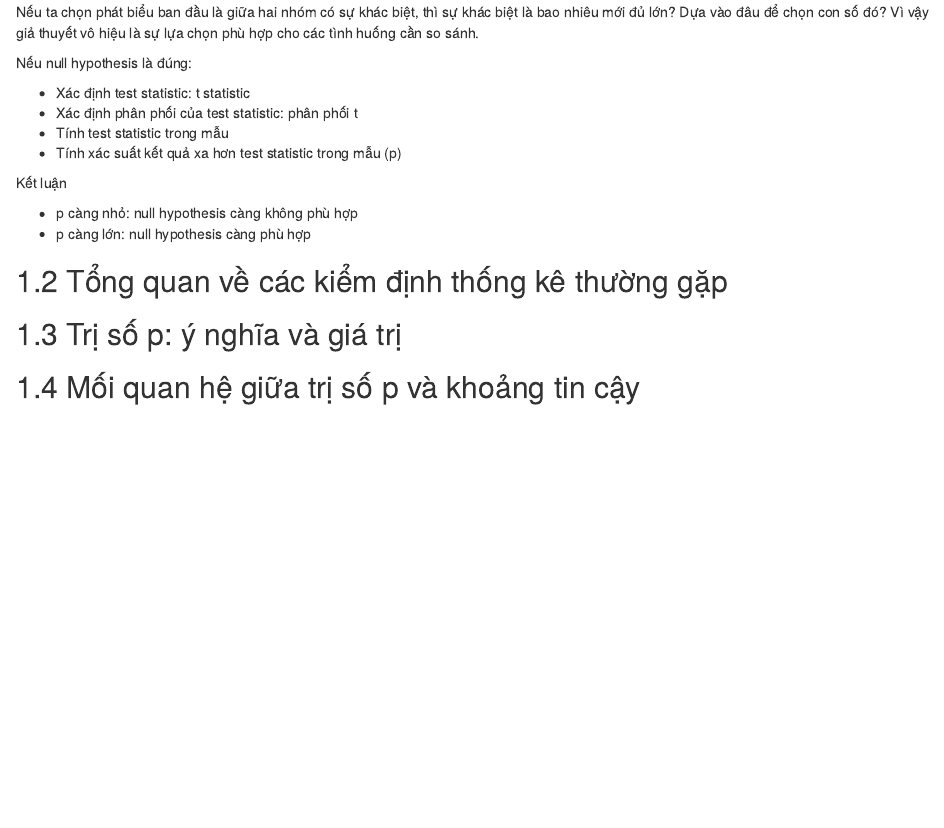
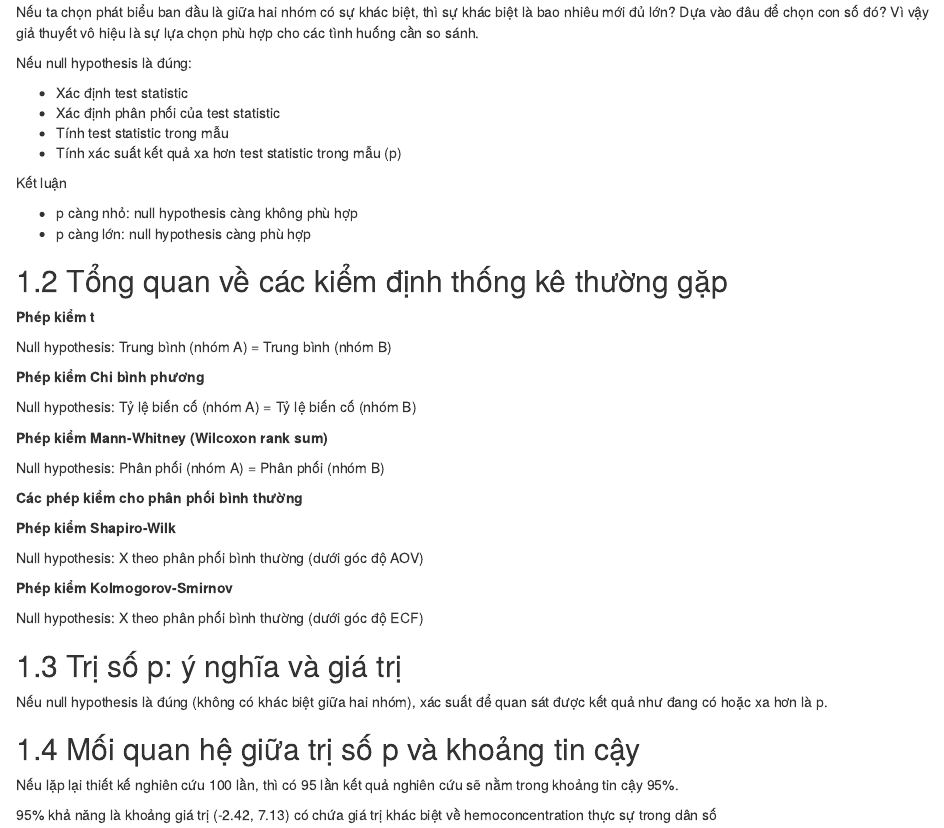
Before and after one commit to lampk/book_da_basic, an R Markdown document (05-analysis_hypothesis_testing.Rmd): the page in a window 1100 px wide, from 1960 px down. Rendered offline with R 4.5, knitr and Pandoc, with nearby package versions; drawn as R Markdown's standard HTML page in place of the format the file asks for.

Commit message:
chapter05+ed4

```diff
--- a/05-analysis_hypothesis_testing.Rmd
+++ b/05-analysis_hypothesis_testing.Rmd
@@ -54,8 +54,8 @@ Nếu ta chọn phát biểu ban đầu là giữa hai nhóm có sự khác bi
 
 Nếu null hypothesis là đúng:
 
-* Xác định test statistic: t statistic
-* Xác định phân phối của test statistic: phân phối t
+* Xác định test statistic
+* Xác định phân phối của test statistic
 * Tính test statistic trong mẫu
 * Tính xác suất kết quả xa hơn test statistic trong mẫu (p)
 
@@ -66,10 +66,34 @@ Kết luận
 
 ## Tổng quan về các kiểm định thống kê thường gặp
 
+**Phép kiểm t**
 
+Null hypothesis: Trung bình (nhóm A) = Trung bình (nhóm B)
+
+**Phép kiểm Chi bình phương**
+
+Null hypothesis: Tỷ lệ biến cố (nhóm A) = Tỷ lệ biến cố (nhóm B)
+
+**Phép kiểm Mann-Whitney (Wilcoxon rank sum)**
+
+Null hypothesis: Phân phối (nhóm A) = Phân phối (nhóm B)
+
+**Các phép kiểm cho phân phối bình thường**
+
+**Phép kiểm Shapiro-Wilk**
+
+Null hypothesis: X theo phân phối bình thường (dưới góc độ AOV)
+
+**Phép kiểm Kolmogorov-Smirnov**
+
+Null hypothesis: X theo phân phối bình thường (dưới góc độ ECF)
 
 ## Trị số p: ý nghĩa và giá trị
 
-
+Nếu null hypothesis là đúng (không có khác biệt giữa hai nhóm), xác suất để quan sát được kết quả như đang có hoặc xa hơn là p.
 
 ## Mối quan hệ giữa trị số p và khoảng tin cậy
+
+Nếu lặp lại thiết kế nghiên cứu 100 lần, thì có 95 lần kết quả nghiên cứu sẽ nằm trong khoảng tin cậy 95%.
+
+95% khả năng là khoảng giá trị (-2.42, 7.13) có chứa giá trị khác biệt về hemoconcentration thực sự trong dân số
```
Also changed, not shown: docs/search_index.json, 5 other files.
